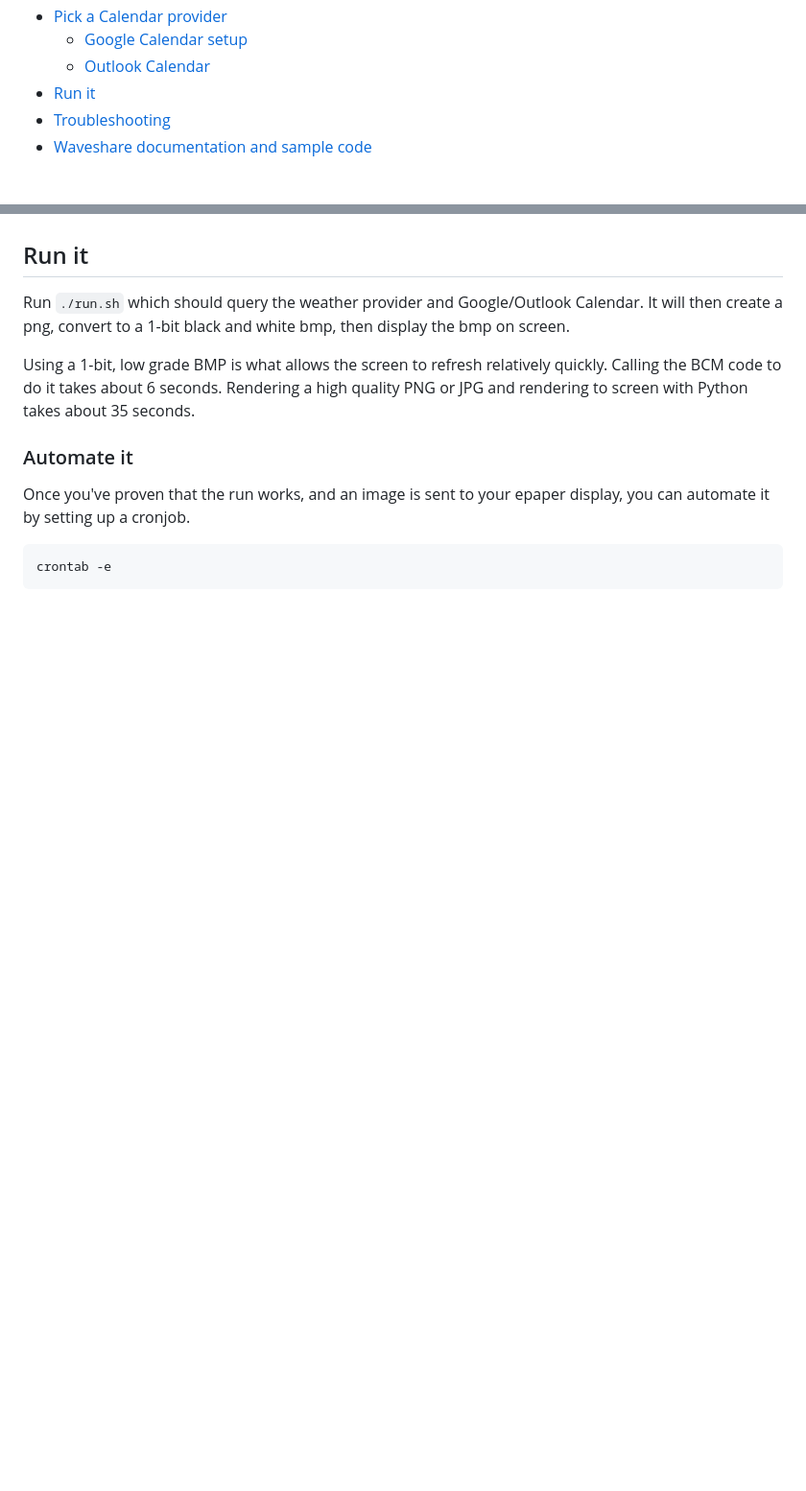
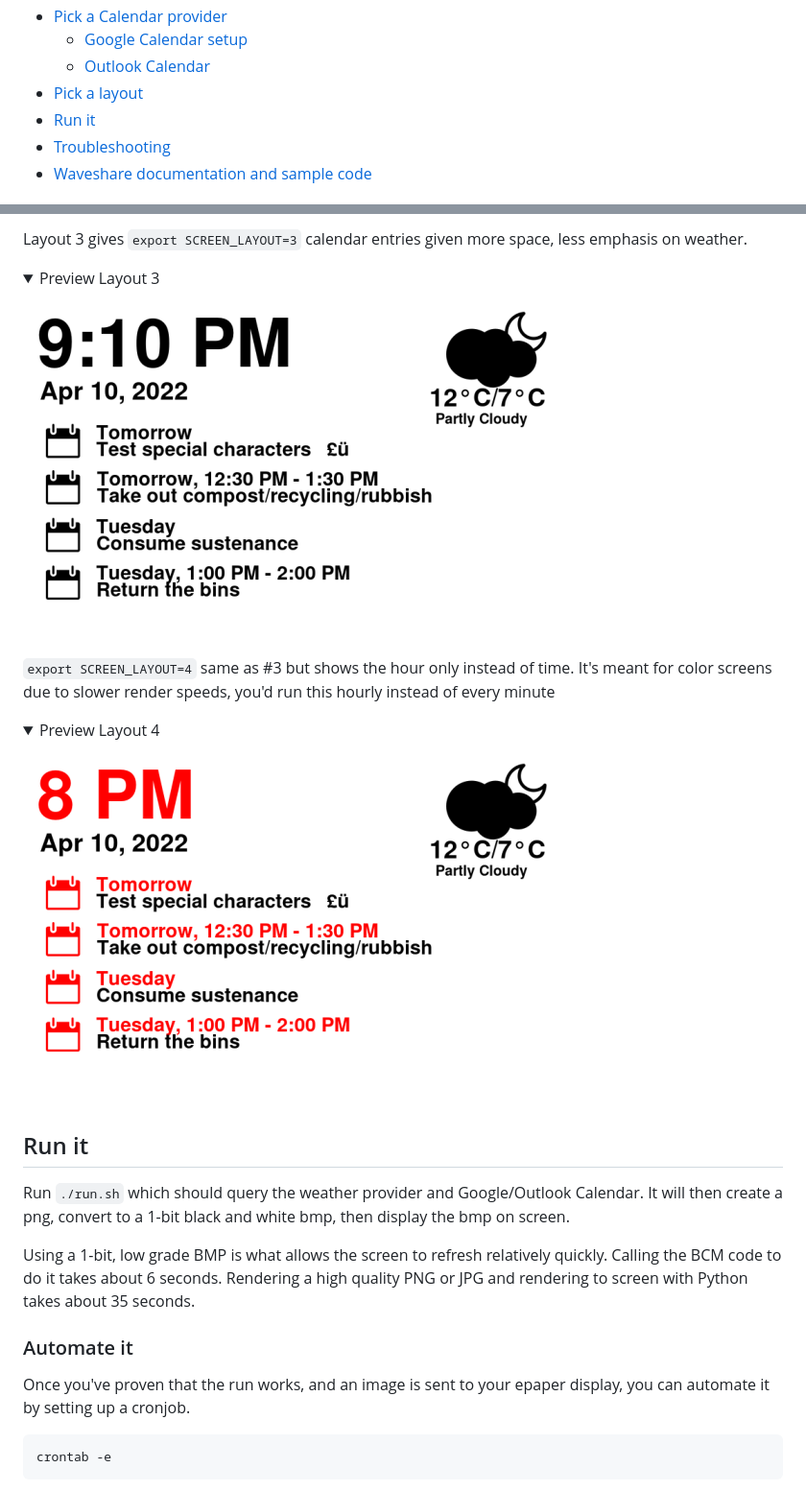
Before and after one commit to mendhak/waveshare-epaper-display, a Markdown page: README.md, 2 parts joined by grey strips. Shown: that part at 96% size. Rendered like a GitHub page; pictures changed too: screenshots/003.png (added), screenshots/004.png (added); folded sections open; blank space fills up the shorter version.

Commit message:
Add layouts to README instructions

```diff
--- a/README.md
+++ b/README.md
@@ -25,6 +25,7 @@ The screen will display date, time, weather icon with high and low, and calendar
 - [Pick a Calendar provider](#pick-a-calendar-provider)
   - [Google Calendar setup](#google-calendar-setup)
   - [Outlook Calendar](#outlook-calendar)
+- [Pick a layout](#pick-a-layout)
 - [Run it](#run-it)
 - [Troubleshooting](#troubleshooting)
 - [Waveshare documentation and sample code](#waveshare-documentation-and-sample-code)
@@ -249,3 +286,22 @@ Note that if you set an Outlook Calendar ID, the Google Calendar will be ignored
+Layout 3 gives `export SCREEN_LAYOUT=3` calendar entries given more space, less emphasis on weather.
+
+<details>
+  <summary>Preview Layout 3</summary>
+
+  ![layout 3](screenshots/003.png)
+</details>
+&nbsp;
+&nbsp;
+
+`export SCREEN_LAYOUT=4` same as #3 but shows the hour only instead of time. It's meant for color screens due to slower render speeds, you'd run this hourly instead of every minute
+
+<details>
+  <summary>Preview Layout 4</summary>
+
+  ![layout 4](screenshots/004.png)
+</details>
+&nbsp;
+&nbsp;
 
 ## Run it
 
```
Also changed, not shown: other parts of README.md (+36 -0 lines), screenshots/001.png (added), screenshots/002.png (added).
